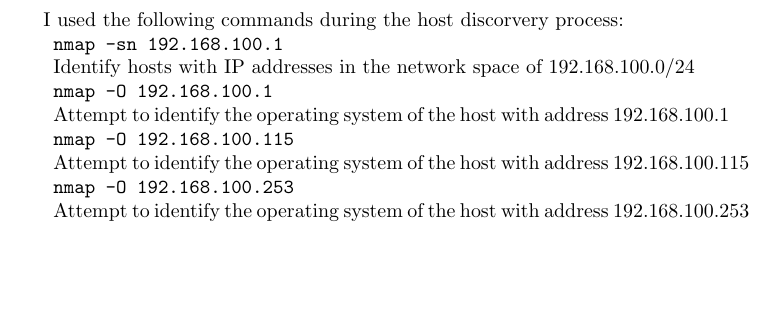
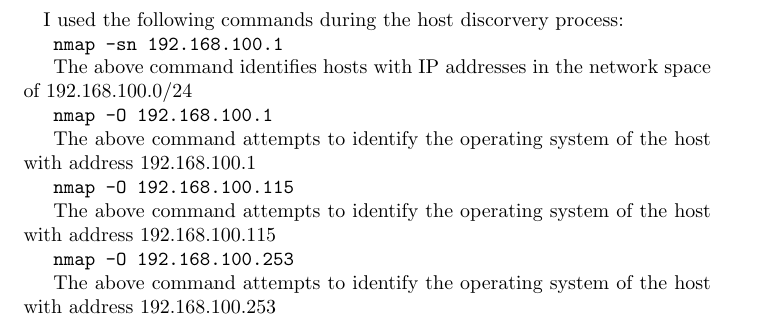
Before and after one commit to HallMatthew314/security-assignment-1, a LaTeX document (audit.tex): part of page 3 of 7, cut so that both start at the same text, the shorter picture padded with empty space. Compiled offline with pdfLaTeX.

Commit message:
Adjust wording of host discovery commands

```diff
--- a/audit.tex
+++ b/audit.tex
@@ -20,19 +20,19 @@
 
 \texttt{nmap -sn 192.168.100.1}
 
-Identify hosts with IP addresses in the network space of 192.168.100.0/24
+The above command identifies hosts with IP addresses in the network space of 192.168.100.0/24
 
 \texttt{nmap -O 192.168.100.1}
 
-Attempt to identify the operating system of the host with address 192.168.100.1
+The above command attempts to identify the operating system of the host with address 192.168.100.1
 
 \texttt{nmap -O 192.168.100.115}
 
-Attempt to identify the operating system of the host with address 192.168.100.115
+The above command attempts to identify the operating system of the host with address 192.168.100.115
 
 \texttt{nmap -O 192.168.100.253}
 
-Attempt to identify the operating system of the host with address 192.168.100.253
+The above command attempts to identify the operating system of the host with address 192.168.100.253
 
 \newpage
 
```
